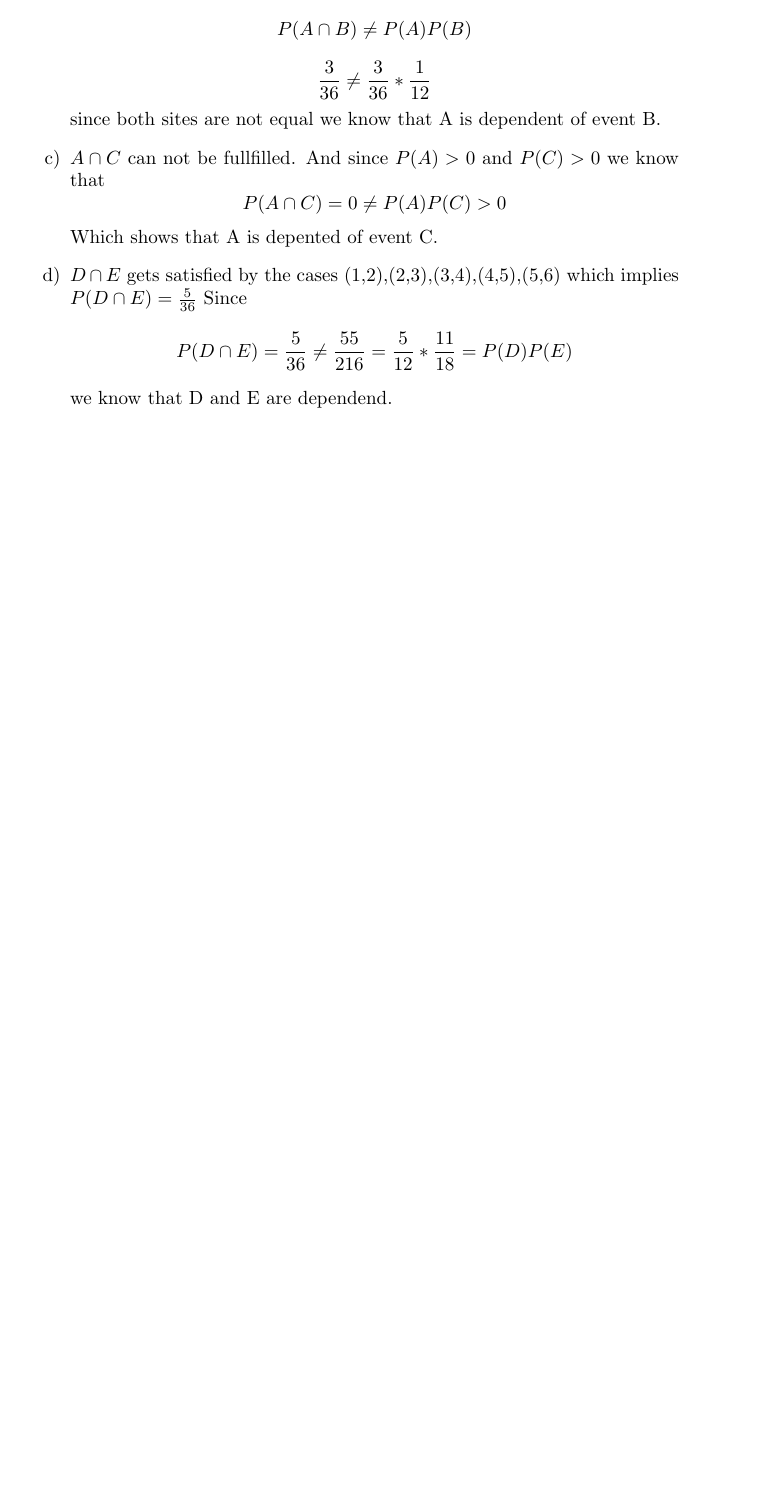
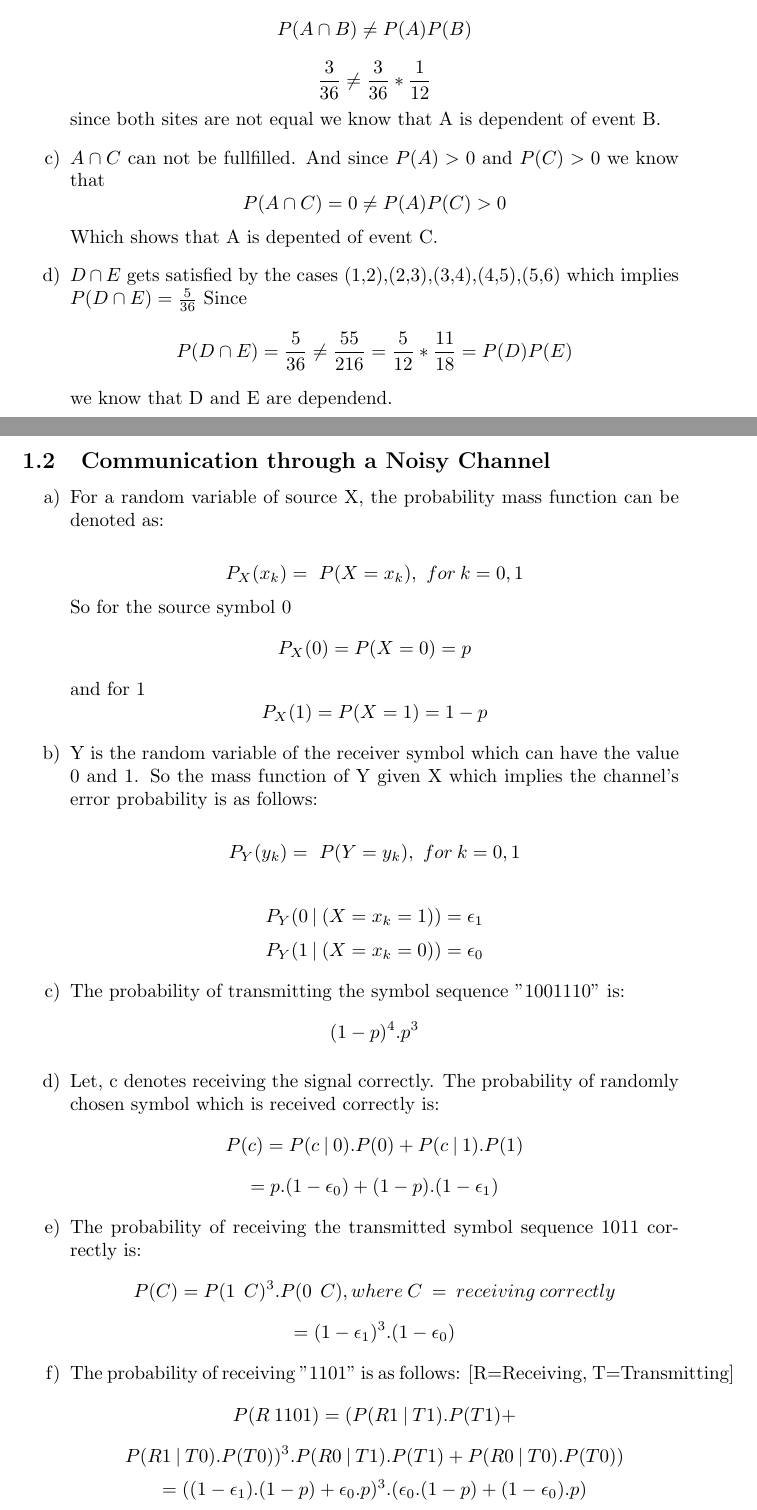
Before and after one commit to mejbahshameem/statistical-natural-language-processing, a LaTeX problem sheet (exercises/Ex2/Ex2.tex): part of the page before the commit and two parts of pages 1 and 2 of 3 after it, the two joined at a grey line, cut so that both start at the same text, the shorter picture padded with empty space. Compiled offline with pdfLaTeX.

Commit message:
Add solutions for section  1.2

```diff
--- a/exercises/Ex2/Ex2.tex
+++ b/exercises/Ex2/Ex2.tex
@@ -1,5 +1,6 @@
 \documentclass{article}
 \usepackage[utf8]{inputenc}
+\usepackage{amsmath}
 
 \begin{document}
 \section{Probability Theory Review}
@@ -21,3 +22,39 @@
 	$D\cap E$ gets satisfied by the cases (1,2),(2,3),(3,4),(4,5),(5,6) which implies $P(D\cap E)=\frac{5}{36}$
 	Since $$P(D\cap E) = \frac{5}{36} \neq \frac{55}{216}=\frac{5}{12}*\frac{11}{18} = P(D)P(E)$$ we know that D and E are dependend.
 \end{itemize}
+\subsection{Communication through a Noisy Channel}
+\begin{itemize}
+	\item[a)]
+	For a random variable of source X, the probability mass function can be denoted as:
+
+	$$P_X(x_k)=\ P(X=x_k), \ for\: k={0,1}$$
+    So for the source symbol 0
+    $$ P_X(0)=P(X=0)=p$$
+    and for 1
+    $$ P_X(1)=P(X=1)=1-p$$
+    \item[b)]
+	Y is the random variable of the receiver symbol which can have the value 0 and 1. So the mass function of Y given X which implies the channel's error probability  is as follows:
+
+	$$P_Y(y_k)=\ P(Y=y_k), \ for\: k={0,1}$$
+
+    $$P_Y(0 \: | \:(X=x_k=1))= \epsilon_1$$
+    $$P_Y(1 \: | \:(X=x_k=0))= \epsilon_0$$
+
+    \item[c)]
+    The probability of transmitting the symbol sequence "1001110" is:
+    $$(1-p)^4 . p^3$$
+	\item[d)]
+	Let, c denotes receiving the signal correctly. The probability of randomly chosen symbol which is received correctly is:
+	$$ P(c) = P(c \: | \: 0 ).P(0)+ P(c \: |\:   1).P(1)$$
+	$$=p.(1-\epsilon_0)+(1-p).(1-\epsilon_1)$$
+
+	\item[e)]
+	The probability of receiving the transmitted symbol sequence 1011 correctly is:
+	$$ P(C) = P(1\:\: C)^3.P(0\:\: C), where\:C\:=\:receiving \: correctly$$
+	$$=(1-\epsilon_1)^3.(1-\epsilon_0)$$
+	\item[f)]
+	The probability of receiving "1101" is as follows: [R=Receiving, T=Transmitting]
+	$$P(R\:1101)=(P(R1\:|\:T1).P(T1)+$$
+	$$P(R1\: |\: T0).P(T0))^3 . P(R0\: | \:T1).P(T1)+
+	P(R0\: |\: T0).P(T0))$$
+	$$=((1-\epsilon_1).(1-p)+\epsilon_0.p)^3.(\epsilon_0.(1-p)+(1-\epsilon_0).p)$$
```
Also changed, not shown: exercises/Ex2/Ex2.tex (13 more changed lines).
